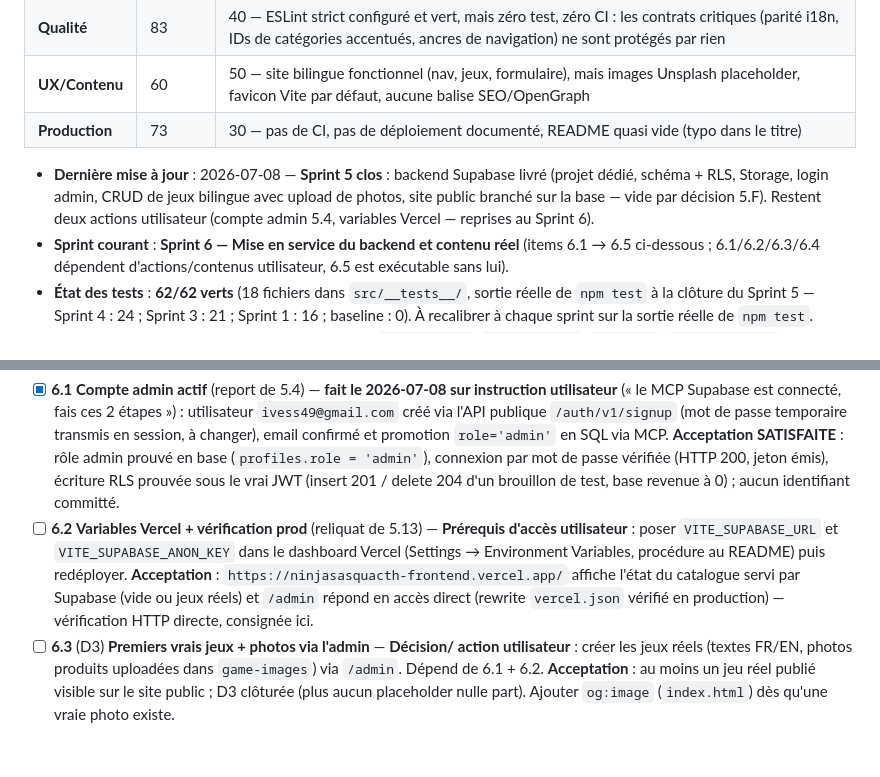
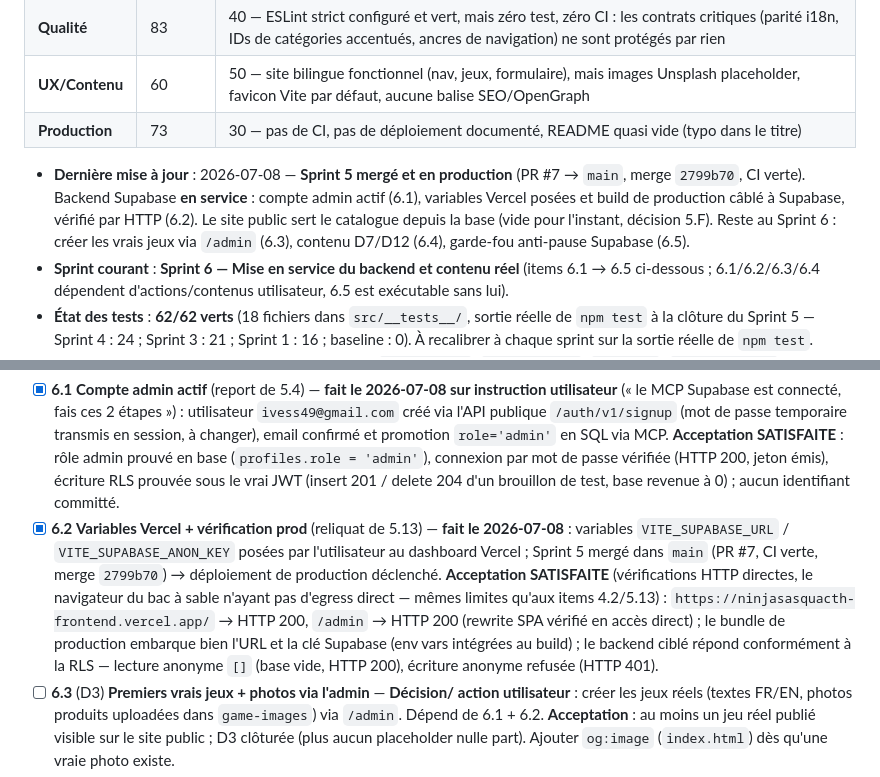
Before and after one commit to yvlar/NINJASASQUACTH-FRONTEND, a Markdown page: ROADMAP.md, 2 parts joined by grey strips. GitHub-like rendering; blank space fills up the shorter version.

Commit message:
docs: item 6.2 coché — Sprint 5 en production, backend Supabase vérifié en ligne

```diff
--- a/ROADMAP.md
+++ b/ROADMAP.md
@@ -14,7 +14,7 @@
 | **UX/Contenu**   | 60        | 50 — site bilingue fonctionnel (nav, jeux, formulaire), mais images Unsplash placeholder, favicon Vite par défaut, aucune balise SEO/OpenGraph |
 | **Production**   | 73        | 30 — pas de CI, pas de déploiement documenté, README quasi vide (typo dans le titre) |
 
-- **Dernière mise à jour** : 2026-07-08 — **Sprint 5 clos** : backend Supabase livré (projet dédié, schéma + RLS, Storage, login admin, CRUD de jeux bilingue avec upload de photos, site public branché sur la base — vide par décision 5.F). Restent deux actions utilisateur (compte admin 5.4, variables Vercel — reprises au Sprint 6).
+- **Dernière mise à jour** : 2026-07-08 — **Sprint 5 mergé et en production** (PR #7 → `main`, merge `2799b70`, CI verte). Backend Supabase **en service** : compte admin actif (6.1), variables Vercel posées et build de production câblé à Supabase, vérifié par HTTP (6.2). Le site public sert le catalogue depuis la base (vide pour l'instant, décision 5.F). Reste au Sprint 6 : créer les vrais jeux via `/admin` (6.3), contenu D7/D12 (6.4), garde-fou anti-pause Supabase (6.5).
 - **Sprint courant** : **Sprint 6 — Mise en service du backend et contenu réel** (items 6.1 → 6.5 ci-dessous ; 6.1/6.2/6.3/6.4 dépendent d'actions/contenus utilisateur, 6.5 est exécutable sans lui).
 - **État des tests** : **62/62 verts** (18 fichiers dans `src/__tests__/`, sortie réelle de `npm test` à la clôture du Sprint 5 — Sprint 4 : 24 ; Sprint 3 : 21 ; Sprint 1 : 16 ; baseline : 0). À recalibrer à chaque sprint sur la sortie réelle de `npm test`.
 - **Environnement de référence** : Node ≥ 20 + npm (`npm install`, `npm run lint`, `npm test`, `npm run build`). Pas de conteneur dédié. CI : `.github/workflows/ci.yml` (Node LTS, mêmes trois étapes).
@@ -435,14 +435,18 @@ validé côté client (`mailto:`). L'architecture est saine et documentée dans
   'admin'`), connexion par mot de passe vérifiée (HTTP 200, jeton émis),
   écriture RLS prouvée sous le vrai JWT (insert 201 / delete 204 d'un
   brouillon de test, base revenue à 0) ; aucun identifiant committé.
-- [ ] **6.2** **Variables Vercel + vérification prod** (reliquat de 5.13) —
-  **Prérequis d'accès utilisateur** : poser `VITE_SUPABASE_URL` et
-  `VITE_SUPABASE_ANON_KEY` dans le dashboard Vercel (Settings → Environment
-  Variables, procédure au README) puis redéployer.
-  **Acceptation** : `https://ninjasasquacth-frontend.vercel.app/` affiche
-  l'état du catalogue servi par Supabase (vide ou jeux réels) et `/admin`
-  répond en accès direct (rewrite `vercel.json` vérifié en production) —
-  vérification HTTP directe, consignée ici.
+- [x] **6.2** **Variables Vercel + vérification prod** (reliquat de 5.13) —
+  **fait le 2026-07-08** : variables `VITE_SUPABASE_URL` /
+  `VITE_SUPABASE_ANON_KEY` posées par l'utilisateur au dashboard Vercel ;
+  Sprint 5 mergé dans `main` (PR #7, CI verte, merge `2799b70`) → déploiement
+  de production déclenché.
+  **Acceptation SATISFAITE** (vérifications HTTP directes, le navigateur du
+  bac à sable n'ayant pas d'egress direct — mêmes limites qu'aux items
+  4.2/5.13) : `https://ninjasasquacth-frontend.vercel.app/` → HTTP 200,
+  `/admin` → HTTP 200 (rewrite SPA vérifié en accès direct) ; le bundle de
+  production embarque bien l'URL et la clé Supabase (env vars intégrées au
+  build) ; le backend ciblé répond conformément à la RLS — lecture anonyme
+  `[]` (base vide, HTTP 200), écriture anonyme refusée (HTTP 401).
 - [ ] **6.3** (D3) **Premiers vrais jeux + photos via l'admin** — **Décision/
   action utilisateur** : créer les jeux réels (textes FR/EN, photos produits
   uploadées dans `game-images`) via `/admin`. Dépend de 6.1 + 6.2.
```
